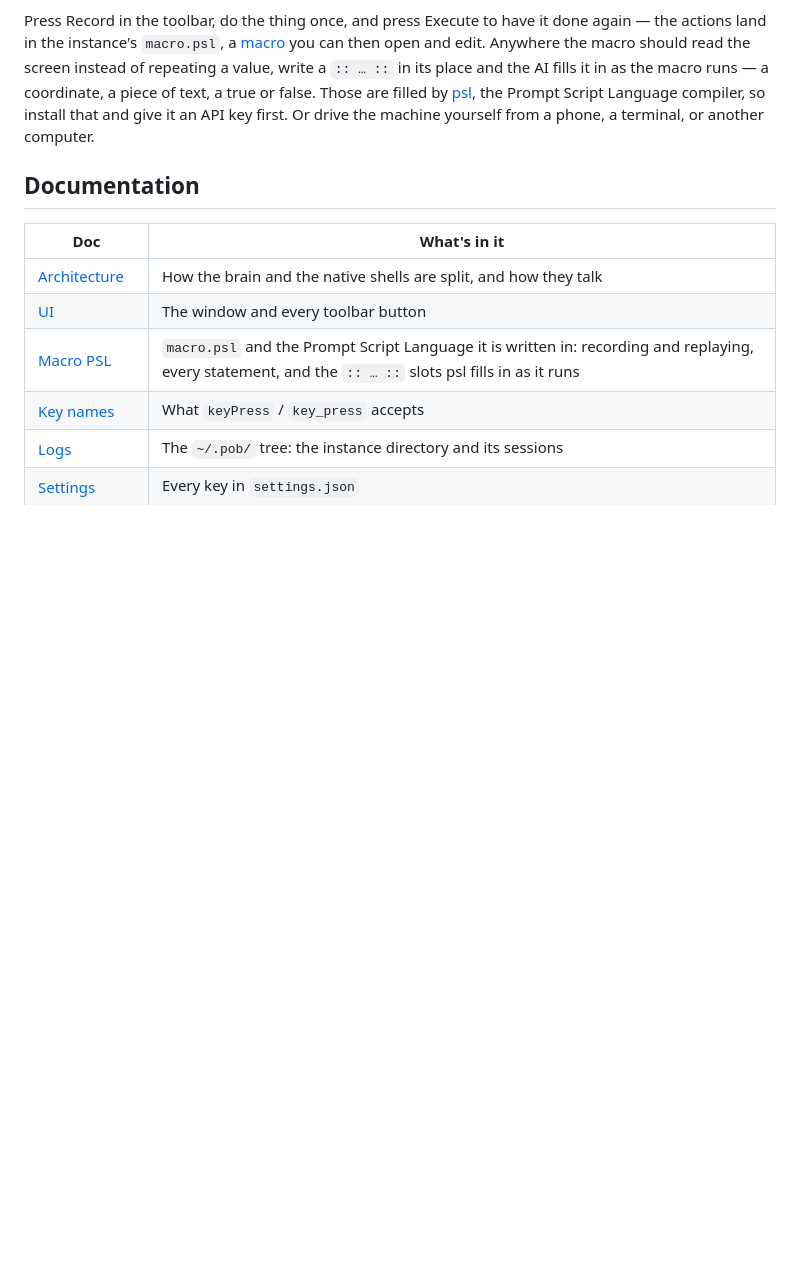
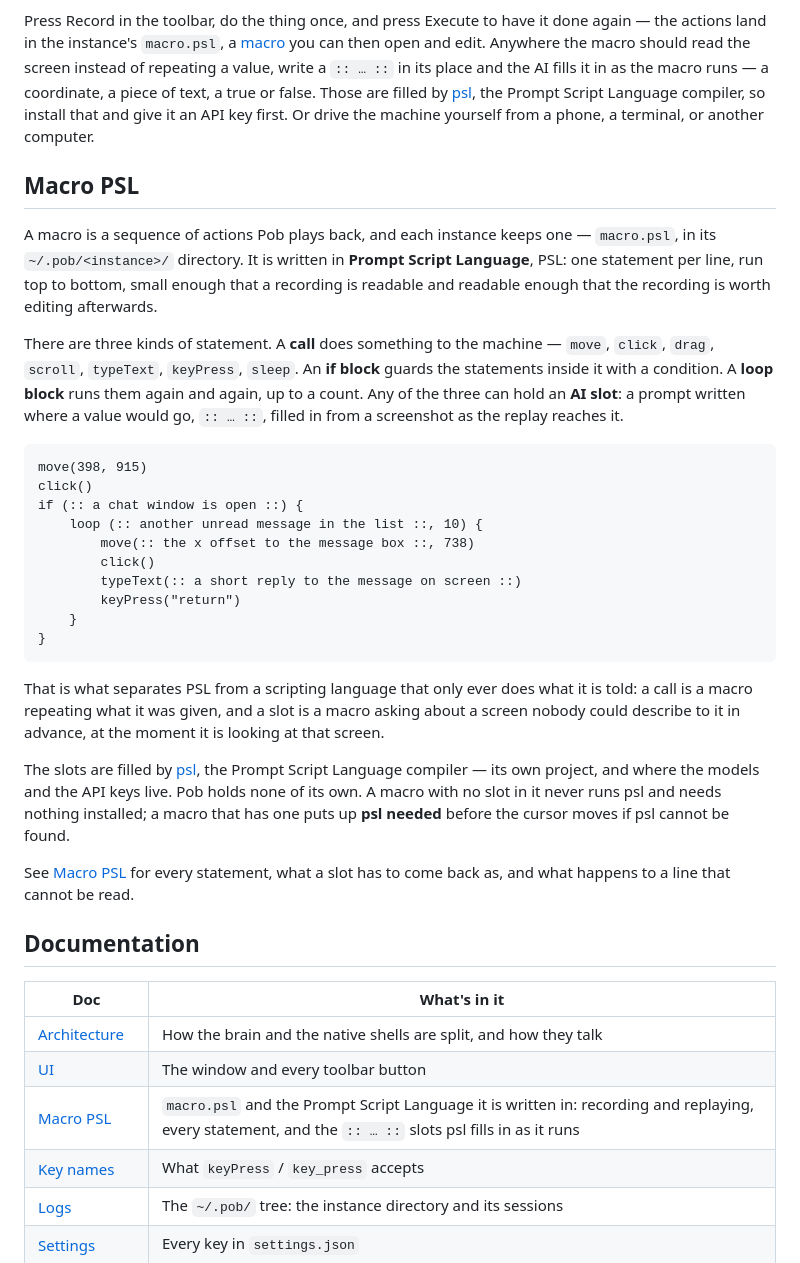
Before and after one commit to lhypds/pob, a Markdown page: README.md, the part around one of its changes. Drawn GitHub-style; blank space fills up the shorter version.

Commit message:
Add Macro PSL to README

````diff
--- a/README.md
+++ b/README.md
@@ -57,5 +57,49 @@ a true or false. Those are filled by [psl](https://github.com/pob/psl), the
 Prompt Script Language compiler, so install that and give it an API key first.
 Or drive the machine yourself from a phone, a terminal, or another computer.
+
+
+Macro PSL
+---------
+
+A macro is a sequence of actions Pob plays back, and each instance keeps one —
+`macro.psl`, in its `~/.pob/<instance>/` directory. It is written in **Prompt
+Script Language**, PSL: one statement per line, run top to bottom, small enough
+that a recording is readable and readable enough that the recording is worth
+editing afterwards.
+
+There are three kinds of statement. A **call** does something to the machine —
+`move`, `click`, `drag`, `scroll`, `typeText`, `keyPress`, `sleep`. An **if
+block** guards the statements inside it with a condition. A **loop block** runs
+them again and again, up to a count. Any of the three can hold an **AI slot**: a
+prompt written where a value would go, `:: … ::`, filled in from a screenshot as
+the replay reaches it.
+
+```
+move(398, 915)
+click()
+if (:: a chat window is open ::) {
+    loop (:: another unread message in the list ::, 10) {
+        move(:: the x offset to the message box ::, 738)
+        click()
+        typeText(:: a short reply to the message on screen ::)
+        keyPress("return")
+    }
+}
+```
+
+That is what separates PSL from a scripting language that only ever does what it
+is told: a call is a macro repeating what it was given, and a slot is a macro
+asking about a screen nobody could describe to it in advance, at the moment it is
+looking at that screen.
+
+The slots are filled by [psl](https://github.com/lhypds/psl), the Prompt Script
+Language compiler — its own project, and where the models and the API keys live.
+Pob holds none of its own. A macro with no slot in it never runs psl and needs
+nothing installed; a macro that has one puts up **psl needed** before the cursor
+moves if psl cannot be found.
+
+See [Macro PSL](docs/03_Macro%20PSL.md) for every statement, what a slot has to
+come back as, and what happens to a line that cannot be read.
 
 
 Documentation
````
Also changed, not shown: other parts of README.md (+1 -1 lines).
